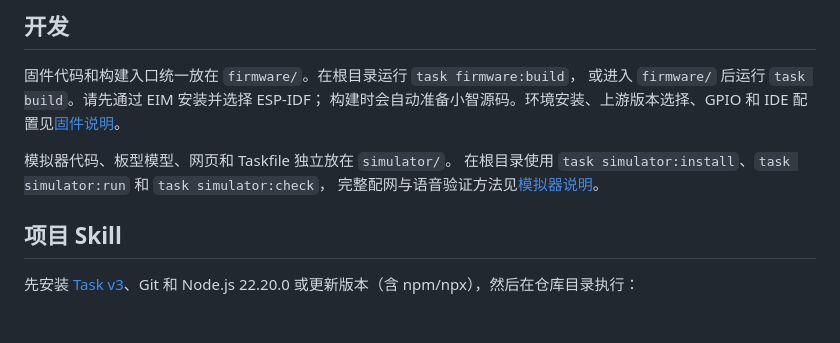
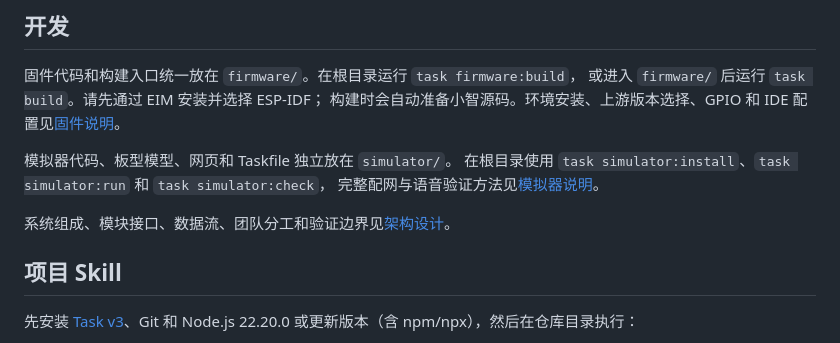
Before and after one commit to pao-1024/pao, a Markdown page: README.md, the part around the change. Rendered like a GitHub page; blank space fills up the shorter version.

Commit message:
docs(repo): 补充架构设计与模拟器截图
汇总硬件、固件、语音工具、WebSocket 和模拟器的模块规格与数据流，记录团队分工和各类验证边界。README 增加架构文档入口。

Signed-off-by: jimyag <git@jimyag.com>

```diff
--- a/README.md
+++ b/README.md
@@ -42,6 +42,8 @@ PAO 用 [tscircuit](https://tscircuit.com/) 把供电、主控、音频、屏幕
 在根目录使用 `task simulator:install`、`task simulator:run` 和 `task simulator:check`，
 完整配网与语音验证方法见[模拟器说明](simulator/README.md)。
 
+系统组成、模块接口、数据流、团队分工和验证边界见[架构设计](docs/architecture.md)。
+
 ## 项目 Skill
 
 先安装 [Task v3](https://taskfile.dev/installation/)、Git 和 Node.js 22.20.0 或更新版本（含 npm/npx），然后在仓库目录执行：
```
Also changed, not shown: docs/architecture.md (added, +170 -0 lines), docs/images/simulator-control.png (added), docs/images/simulator-overview-full.jpg (added), docs/images/simulator-overview.png (added).
